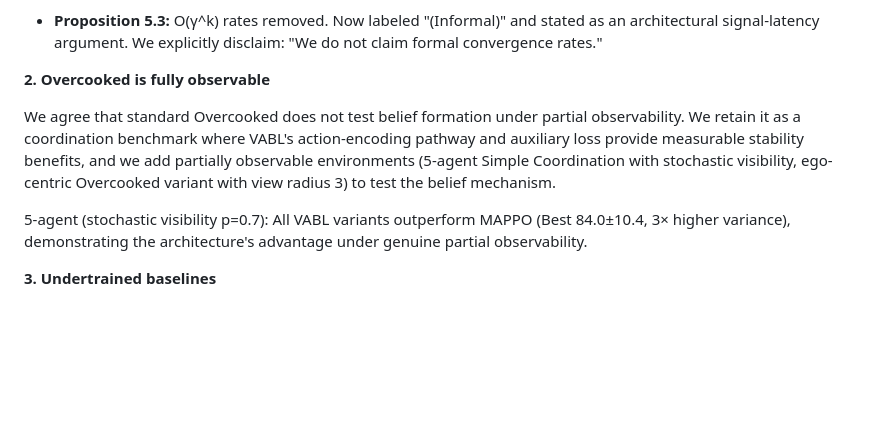
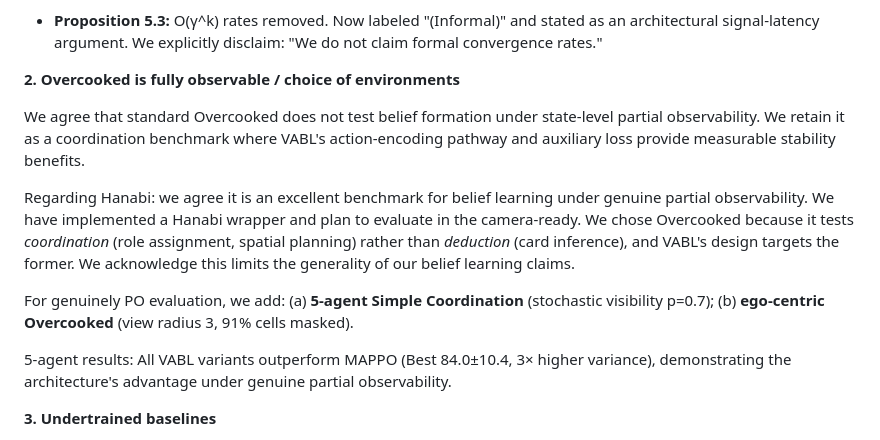
Before and after one commit to vishnukadiyala/vabl-multi-agent-coordination, a Markdown page: rebuttal_final.md, the part around the change. GitHub-like rendering; blank space fills up the shorter version.

```diff
--- a/rebuttal_final.md
+++ b/rebuttal_final.md
@@ -68,11 +68,15 @@ We thank Reviewer iBYE for the rigorous critique. Each concern identified a genu
 
 - **Proposition 5.3:** O(γ^k) rates removed. Now labeled "(Informal)" and stated as an architectural signal-latency argument. We explicitly disclaim: "We do not claim formal convergence rates."
 
-**2. Overcooked is fully observable**
+**2. Overcooked is fully observable / choice of environments**
 
-We agree that standard Overcooked does not test belief formation under partial observability. We retain it as a coordination benchmark where VABL's action-encoding pathway and auxiliary loss provide measurable stability benefits, and we add partially observable environments (5-agent Simple Coordination with stochastic visibility, ego-centric Overcooked variant with view radius 3) to test the belief mechanism.
+We agree that standard Overcooked does not test belief formation under state-level partial observability. We retain it as a coordination benchmark where VABL's action-encoding pathway and auxiliary loss provide measurable stability benefits.
 
-5-agent (stochastic visibility p=0.7): All VABL variants outperform MAPPO (Best 84.0±10.4, 3× higher variance), demonstrating the architecture's advantage under genuine partial observability.
+Regarding Hanabi: we agree it is an excellent benchmark for belief learning under genuine partial observability. We have implemented a Hanabi wrapper and plan to evaluate in the camera-ready. We chose Overcooked because it tests *coordination* (role assignment, spatial planning) rather than *deduction* (card inference), and VABL's design targets the former. We acknowledge this limits the generality of our belief learning claims.
+
+For genuinely PO evaluation, we add: (a) **5-agent Simple Coordination** (stochastic visibility p=0.7); (b) **ego-centric Overcooked** (view radius 3, 91% cells masked).
+
+5-agent results: All VABL variants outperform MAPPO (Best 84.0±10.4, 3× higher variance), demonstrating the architecture's advantage under genuine partial observability.
 
 **3. Undertrained baselines**
 
```
Also changed, not shown: rebuttal_openreview.md (added, +162 -0 lines).
